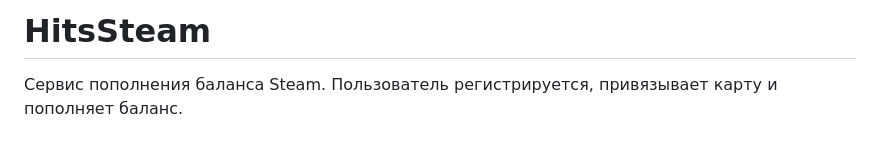
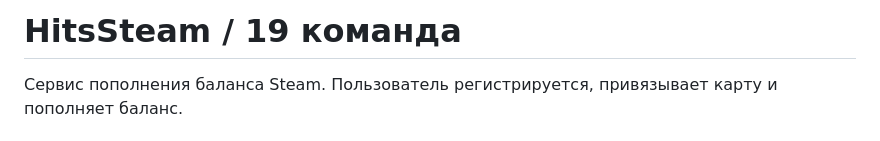
Before and after one commit to SeveralSIZE/HitsSteam, a Markdown page: README.md, the part around the change. Rendered like a GitHub page.

Commit message:
updated README 2

```diff
--- a/README.md
+++ b/README.md
@@ -1,4 +1,4 @@
-# HitsSteam
+# HitsSteam / 19 команда
 
 Сервис пополнения баланса Steam. Пользователь регистрируется, привязывает карту и пополняет баланс.
 
```
